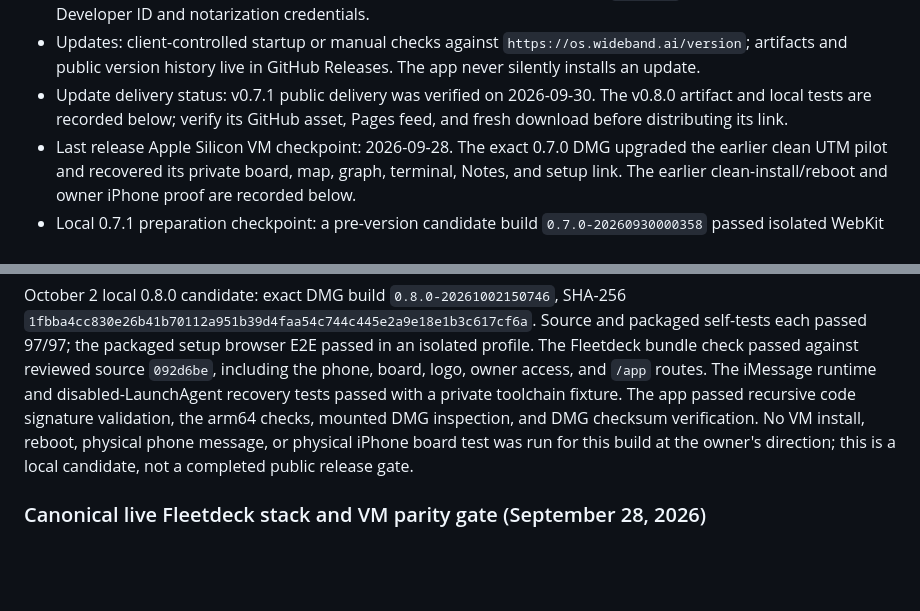
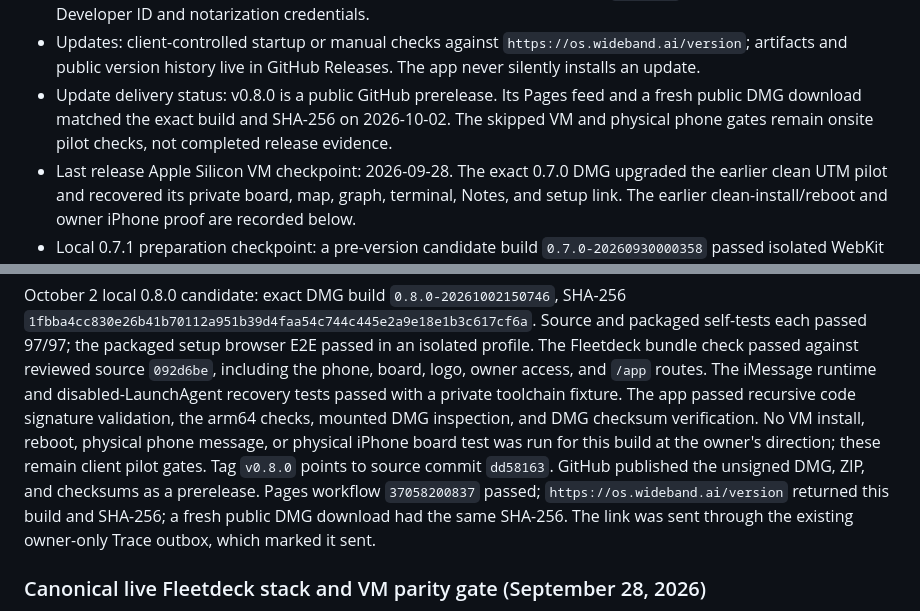
Before and after one commit to widebandz/wb-setup, a Markdown page: BUILD-MEMORY.md, 2 parts joined by grey strips. GitHub-like rendering; blank space fills up the shorter version.

Commit message:
docs(release): record 0.8.0 public delivery proof

```diff
--- a/BUILD-MEMORY.md
+++ b/BUILD-MEMORY.md
@@ -24,9 +24,10 @@ build without reconstructing decisions from chat history.
 - Updates: client-controlled startup or manual checks against
   `https://os.wideband.ai/version`; artifacts and public version history live
   in GitHub Releases. The app never silently installs an update.
-- Update delivery status: v0.7.1 public delivery was verified on 2026-09-30.
-  The v0.8.0 artifact and local tests are recorded below; verify its GitHub
-  asset, Pages feed, and fresh download before distributing its link.
+- Update delivery status: v0.8.0 is a public GitHub prerelease. Its Pages feed
+  and a fresh public DMG download matched the exact build and SHA-256 on
+  2026-10-02. The skipped VM and physical phone gates remain onsite pilot
+  checks, not completed release evidence.
 - Last release Apple Silicon VM checkpoint: 2026-09-28. The exact 0.7.0 DMG
   upgraded the earlier clean UTM pilot and recovered its private board, map,
   graph, terminal, Notes, and setup link. The earlier clean-install/reboot and
@@ -433,7 +434,11 @@ tests passed with a private toolchain fixture. The app passed recursive code
 signature validation, the arm64 checks, mounted DMG inspection, and DMG
 checksum verification. No VM install, reboot, physical phone message, or
 physical iPhone board test was run for this build at the owner's direction;
-this is a local candidate, not a completed public release gate.
+these remain client pilot gates. Tag `v0.8.0` points to source commit `dd58163`.
+GitHub published the unsigned DMG, ZIP, and checksums as a prerelease. Pages
+workflow `37058200837` passed; `https://os.wideband.ai/version` returned this
+build and SHA-256; a fresh public DMG download had the same SHA-256. The link
+was sent through the existing owner-only Trace outbox, which marked it sent.
 
 ### Canonical live Fleetdeck stack and VM parity gate (September 28, 2026)
 
```
